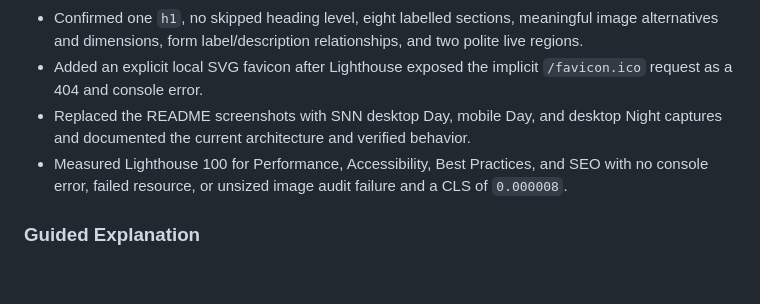
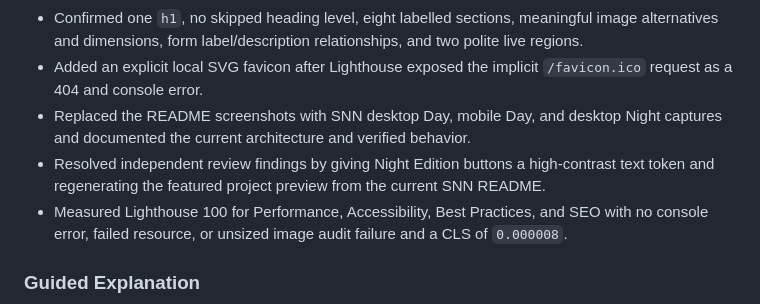
Before and after one commit to k-sungwon/web-resume-vanilla, a Markdown page: docs/learning/checkpoints.md, the part around the change. Drawn GitHub-style; blank space fills up the shorter version.

```diff
--- a/docs/learning/checkpoints.md
+++ b/docs/learning/checkpoints.md
@@ -509,6 +509,7 @@ Remote text is escaped before it enters `innerHTML`, and repository links are ac
 * Confirmed one `h1`, no skipped heading level, eight labelled sections, meaningful image alternatives and dimensions, form label/description relationships, and two polite live regions.
 * Added an explicit local SVG favicon after Lighthouse exposed the implicit `/favicon.ico` request as a 404 and console error.
 * Replaced the README screenshots with SNN desktop Day, mobile Day, and desktop Night captures and documented the current architecture and verified behavior.
+* Resolved independent review findings by giving Night Edition buttons a high-contrast text token and regenerating the featured project preview from the current SNN README.
 * Measured Lighthouse 100 for Performance, Accessibility, Best Practices, and SEO with no console error, failed resource, or unsized image audit failure and a CLS of `0.000008`.
 
 ### Guided Explanation
```
Also changed, not shown: README.md (+1 -0 lines), docs/learning/status.md (+3 -0 lines), images/projects/web-resume-vanilla-readme.png, images/screenshots/dark.png, images/screenshots/mobile.png, 3 other files.
